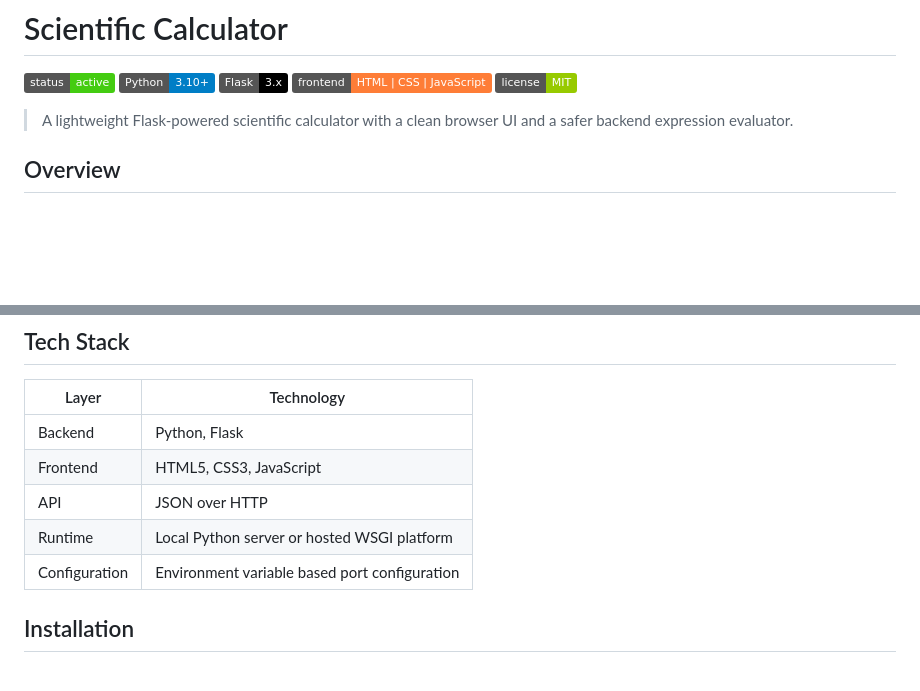
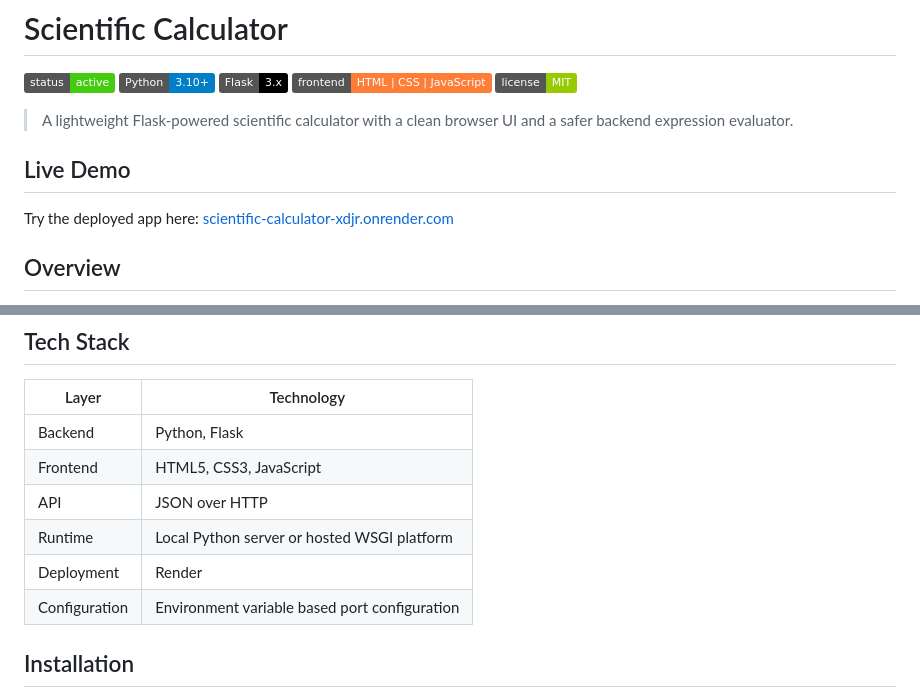
Before and after one commit to Rvx0098/scientific_calculator, a Markdown page: README.md, 2 parts joined by grey strips. Rendered like a GitHub page; badges without logos; blank space fills up the shorter version.

Commit message:
Add deployed app link to README

```diff
--- a/README.md
+++ b/README.md
@@ -7,6 +7,10 @@
 ![License](https://img.shields.io/badge/license-MIT-green)
 
 > A lightweight Flask-powered scientific calculator with a clean browser UI and a safer backend expression evaluator.
+
+## Live Demo
+
+Try the deployed app here: [scientific-calculator-xdjr.onrender.com](https://scientific-calculator-xdjr.onrender.com/)
 
 ## Overview
 
@@ -34,6 +38,7 @@ The project is intentionally small, making it easy to understand, deploy, and ex
 | Frontend | HTML5, CSS3, JavaScript |
 | API | JSON over HTTP |
 | Runtime | Local Python server or hosted WSGI platform |
+| Deployment | Render |
 | Configuration | Environment variable based port configuration |
 
 ## Installation
```
